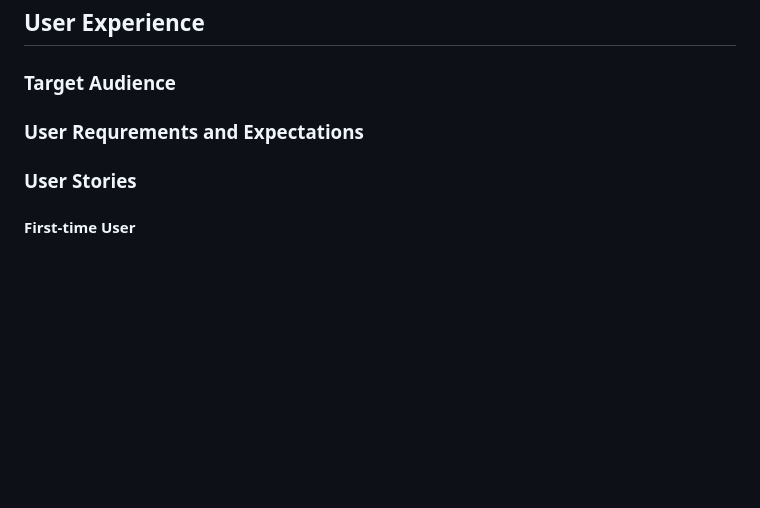
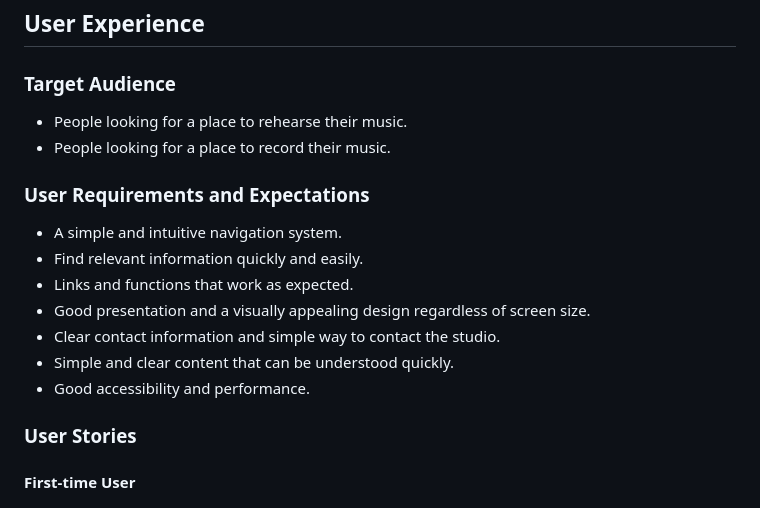
Before and after one commit to mykki92/CI_PP1_FLEETWOOD_STUDIOS, a Markdown page: README.md, the part around the change. GitHub-like rendering; blank space fills up the shorter version.

Commit message:
Add target audience and user requirements information to readme.md file

```diff
--- a/README.md
+++ b/README.md
@@ -50,8 +50,17 @@
 ## User Experience
 
 ### Target Audience
+- People looking for a place to rehearse their music.
+- People looking for a place to record their music.
 
-### User Requrements and Expectations
+### User Requirements and Expectations
+- A simple and intuitive navigation system.
+- Find relevant information quickly and easily.
+- Links and functions that work as expected.
+- Good presentation and a visually appealing design regardless of screen size.
+- Clear contact information and simple way to contact the studio.
+- Simple and clear content that can be understood quickly.
+- Good accessibility and performance.
 
 ### User Stories
 
```
